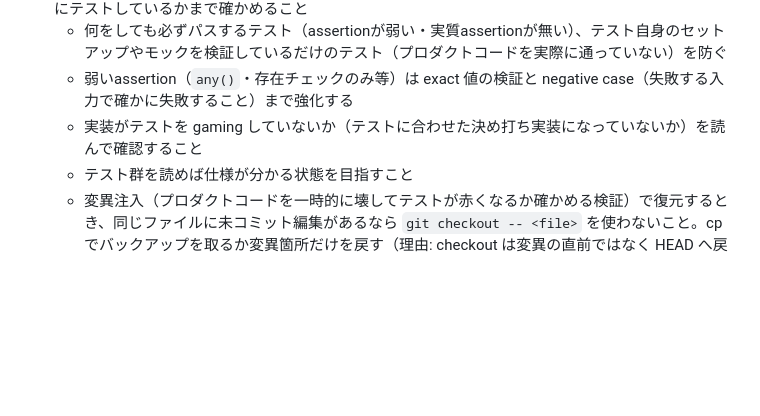
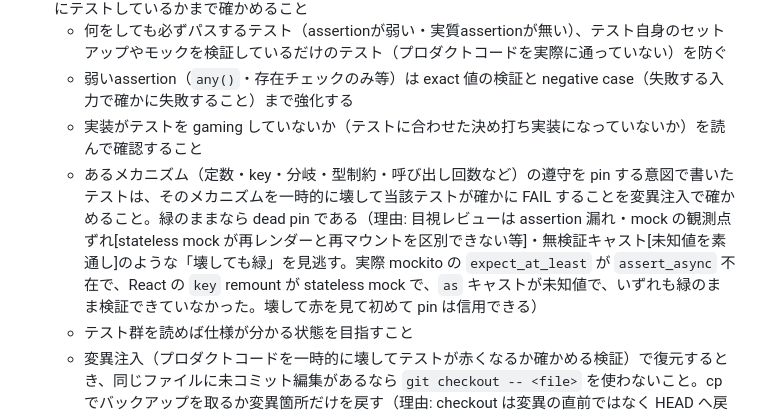
Before and after one commit to hidari/dotfiles, a Markdown page: home/.claude/CLAUDE.md, the part around the change. GitHub-like rendering; blank space fills up the shorter version.

Commit message:
agent: テストの pin は変異注入で FAIL を確かめる (dead pin 防止) (#53)
- pin する意図のテストはメカニズムを壊して赤を見るまで信用しない
- gaming 目視確認と復元手順の注意の間に追記

```diff
--- a/home/.claude/CLAUDE.md
+++ b/home/.claude/CLAUDE.md
@@ -74,6 +74,7 @@
   - 何をしても必ずパスするテスト（assertionが弱い・実質assertionが無い）、テスト自身のセットアップやモックを検証しているだけのテスト（プロダクトコードを実際に通っていない）を防ぐ
   - 弱いassertion（`any()`・存在チェックのみ等）は exact 値の検証と negative case（失敗する入力で確かに失敗すること）まで強化する
   - 実装がテストを gaming していないか（テストに合わせた決め打ち実装になっていないか）を読んで確認すること
+  - あるメカニズム（定数・key・分岐・型制約・呼び出し回数など）の遵守を pin する意図で書いたテストは、そのメカニズムを一時的に壊して当該テストが確かに FAIL することを変異注入で確かめること。緑のままなら dead pin である（理由: 目視レビューは assertion 漏れ・mock の観測点ずれ[stateless mock が再レンダーと再マウントを区別できない等]・無検証キャスト[未知値を素通し]のような「壊しても緑」を見逃す。実際 mockito の `expect_at_least` が `assert_async` 不在で、React の `key` remount が stateless mock で、`as` キャストが未知値で、いずれも緑のまま検証できていなかった。壊して赤を見て初めて pin は信用できる）
   - テスト群を読めば仕様が分かる状態を目指すこと
   - 変異注入（プロダクトコードを一時的に壊してテストが赤くなるか確かめる検証）で復元するとき、同じファイルに未コミット編集があるなら `git checkout -- <file>` を使わないこと。cp でバックアップを取るか変異箇所だけを戻す（理由: checkout は変異の直前ではなく HEAD へ戻すので、未コミットの編集ごと巻き戻して失う）
 - shell-out / 外部CLIオーケストレーション（`Command`/subprocess 起動、ssh/scp 連鎖、cmd.exe/sh のクォート・連結を組み立てるコード）は、純粋ロジック（argv 構築・パス変換等）のユニットテストが緑でも「完了」としないこと。full chain を実環境で一度 live smoke 実行し、シェル/CLIのセマンティクス（連結・クォート・PATH 解決・exit code・OS 差）がランタイムで壊れていないことを確認する（理由: cmd.exe の `&` 連鎖が最初の if 偽で全体 no-op になる類のバグはユニットテストでは原理的に捕捉できず、実機実行でしか露見しない。winvm の mkdir→scp→remote-exec 連鎖で実際に踏んだ。subagent-driven で委譲する場合も各境界の検証に live smoke を含めること）
```
